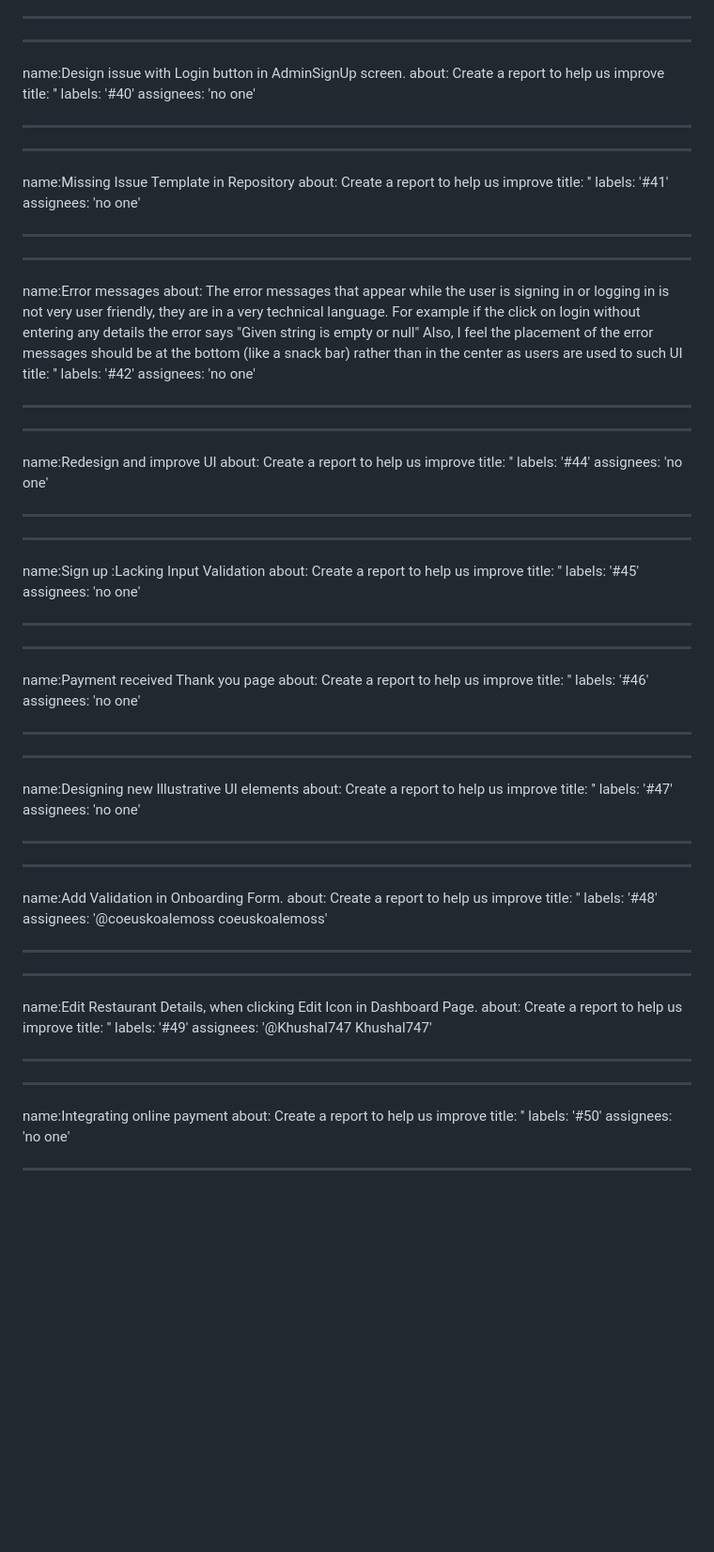
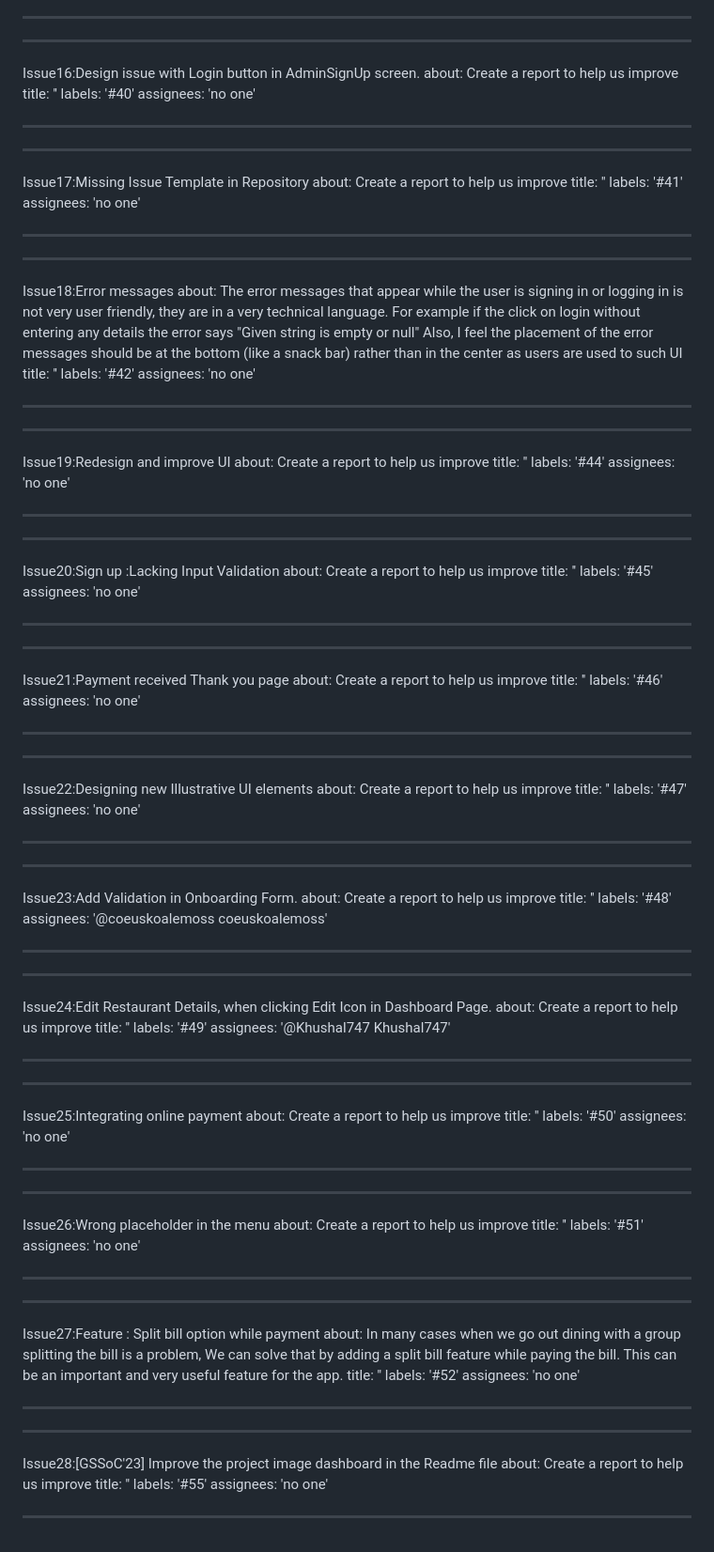
Before and after one commit to m0hit-kumar/Bring-The-Menu, a Markdown page: issues_assignees.md, the part around one of its changes. Shown at 94% size. Drawn GitHub-style; blank space fills up the shorter version.

Commit message:
issues with asssignees added #31

```diff
--- a/issues_assignees.md
+++ b/issues_assignees.md
@@ -128,7 +128,7 @@ yagnik2411'
 
 ---
 ---
-name:Design issue with Login button in AdminSignUp screen.
+Issue16:Design issue with Login button in AdminSignUp screen.
 about: Create a report to help us improve
 title: ''
 labels: '#40'
@@ -136,7 +136,7 @@ assignees: 'no one'
 
 ---
 ---
-name:Missing Issue Template in Repository
+Issue17:Missing Issue Template in Repository
 about: Create a report to help us improve
 title: ''
 labels: '#41'
@@ -144,7 +144,7 @@ assignees: 'no one'
 
 ---
 ---
-name:Error messages
+Issue18:Error messages
 about: The error messages that appear while the user is signing in or logging in is not very user friendly, they are in a very technical language. For example if the click on login without entering any details the error says "Given string is empty or null"
 Also, I feel the placement of the error messages should be at the bottom (like a snack bar) rather than in the center as users are used to such UI
 title: ''
@@ -153,7 +153,7 @@ assignees: 'no one'
 
 ---
 ---
-name:Redesign and improve UI
+Issue19:Redesign and improve UI
 about: Create a report to help us improve
 title: ''
 labels: '#44'
@@ -162,7 +162,7 @@ assignees: 'no one'
 ---
 
 ---
-name:Sign up :Lacking Input Validation
+Issue20:Sign up :Lacking Input Validation
 about: Create a report to help us improve
 title: ''
 labels: '#45'
@@ -170,7 +170,7 @@ assignees: 'no one'
 
 ---
 ---
-name:Payment received Thank you page
+Issue21:Payment received Thank you page
 about: Create a report to help us improve
 title: ''
 labels: '#46'
@@ -178,7 +178,7 @@ assignees: 'no one'
 
 ---
 ---
-name:Designing new Illustrative UI elements
+Issue22:Designing new Illustrative UI elements
 about: Create a report to help us improve
 title: ''
 labels: '#47'
@@ -186,7 +186,7 @@ assignees: 'no one'
 
 ---
 ---
-name:Add Validation in Onboarding Form.
+Issue23:Add Validation in Onboarding Form.
 about: Create a report to help us improve
 title: ''
 labels: '#48'
@@ -195,7 +195,7 @@ coeuskoalemoss'
 
 ---
 ---
-name:Edit Restaurant Details, when clicking Edit Icon in Dashboard Page.
+Issue24:Edit Restaurant Details, when clicking Edit Icon in Dashboard Page.
 about: Create a report to help us improve
 title: ''
 labels: '#49'
@@ -204,10 +204,35 @@ Khushal747'
 
 ---
 ---
-name:Integrating online payment
+Issue25:Integrating online payment
 about: Create a report to help us improve
 title: ''
 labels: '#50'
 assignees: 'no one'
 
 ---
+---
+Issue26:Wrong placeholder in the menu
+about: Create a report to help us improve
+title: ''
+labels: '#51'
+assignees: 'no one'
+
+---
+---
+Issue27:Feature : Split bill option while payment
+about: In many cases when we go out dining with a group splitting the bill is a problem,
+We can solve that by adding a split bill feature while paying the bill. This can be an important and very useful feature for the app.
+title: ''
+labels: '#52'
+assignees: 'no one'
+
+---
+---
+Issue28:[GSSoC'23] Improve the project image dashboard in the Readme file
+about: Create a report to help us improve
+title: ''
+labels: '#55'
+assignees: 'no one'
+
+---
```
Also changed, not shown: other parts of issues_assignees.md (+15 -15 lines).
